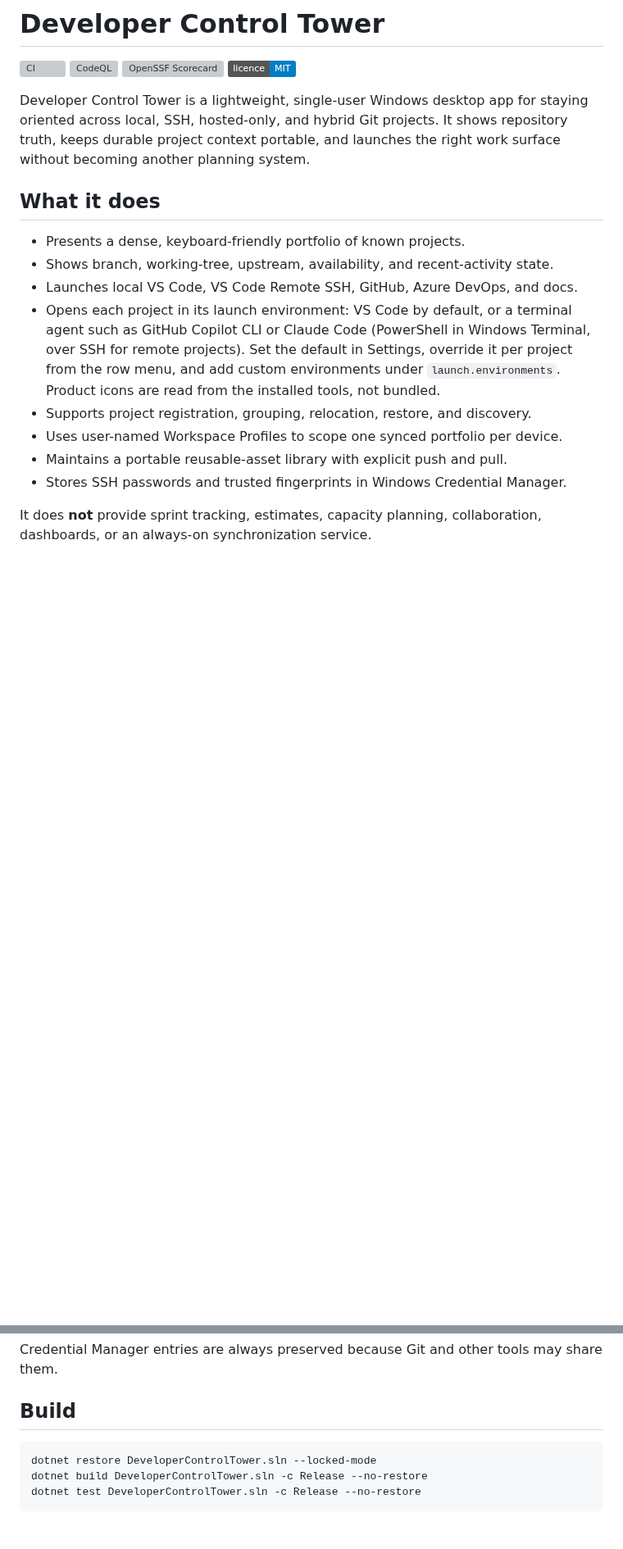
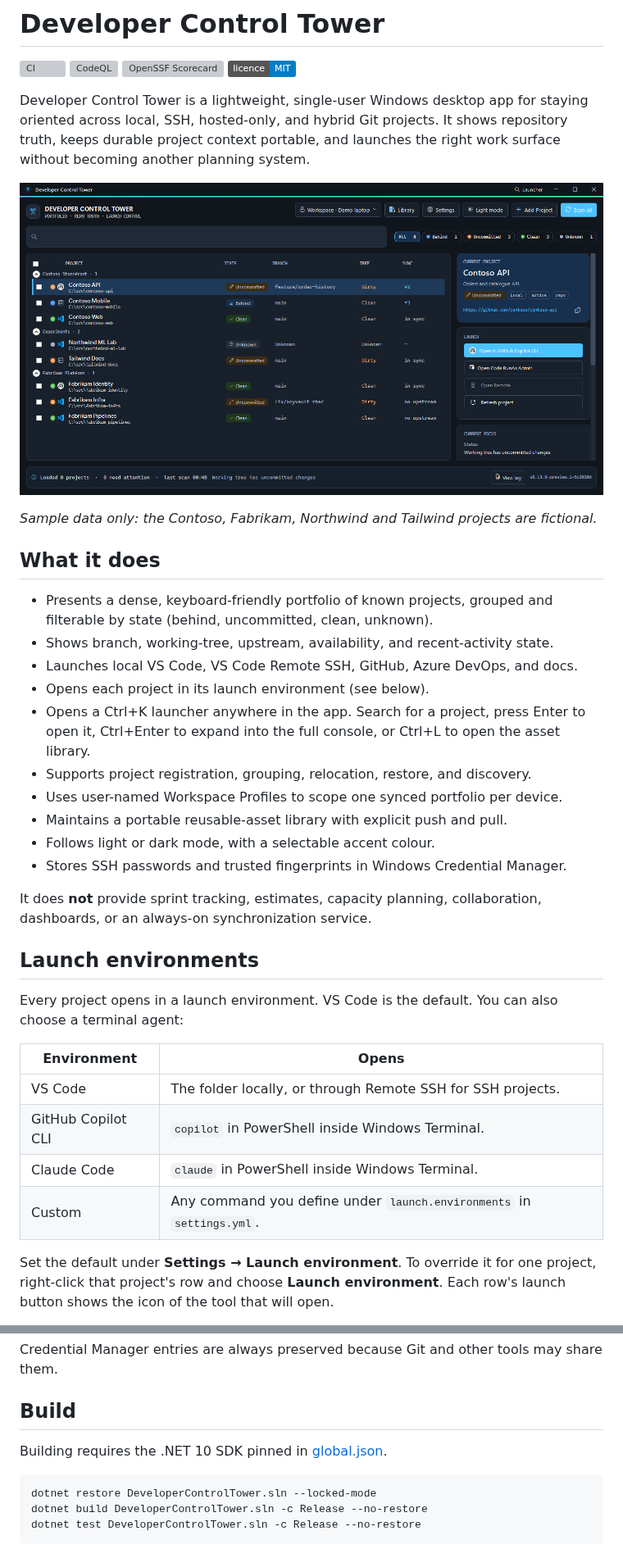
Before and after one commit to u64a/developer-control-tower, a Markdown page: README.md, 2 parts joined by grey strips. Shown at 82% size. GitHub-like rendering; pictures changed too: docs/images/main-window.png (added); badges without logos; blank space fills up the shorter version; grey boxes are pictures that could not be loaded.

Commit message:
Update README with screenshots and launch environments guide
Add fictional-data screenshots of the main window and Settings, a launch environments section, the Ctrl+K launcher, and install/build prerequisites.

Co-authored-by: Copilot <223556219+Copilot@users.noreply.github.com>

````diff
--- a/README.md
+++ b/README.md
@@ -10,20 +10,42 @@ staying oriented across local, SSH, hosted-only, and hybrid Git projects. It
 shows repository truth, keeps durable project context portable, and launches
 the right work surface without becoming another planning system.
 
+![Developer Control Tower showing a grouped portfolio of sample projects with repository state and per-project launch environment icons](docs/images/main-window.png)
+
+*Sample data only: the Contoso, Fabrikam, Northwind and Tailwind projects are fictional.*
+
 ## What it does
 
-- Presents a dense, keyboard-friendly portfolio of known projects.
+- Presents a dense, keyboard-friendly portfolio of known projects, grouped and
+  filterable by state (behind, uncommitted, clean, unknown).
 - Shows branch, working-tree, upstream, availability, and recent-activity state.
 - Launches local VS Code, VS Code Remote SSH, GitHub, Azure DevOps, and docs.
-- Opens each project in its launch environment: VS Code by default, or a
-  terminal agent such as GitHub Copilot CLI or Claude Code (PowerShell in
-  Windows Terminal, over SSH for remote projects). Set the default in Settings,
-  override it per project from the row menu, and add custom environments under
-  `launch.environments`. Product icons are read from the installed tools, not bundled.
+- Opens each project in its launch environment (see below).
+- Opens a Ctrl+K launcher anywhere in the app. Search for a project, press
+  Enter to open it, Ctrl+Enter to expand into the full console, or Ctrl+L to
+  open the asset library.
 - Supports project registration, grouping, relocation, restore, and discovery.
 - Uses user-named Workspace Profiles to scope one synced portfolio per device.
 - Maintains a portable reusable-asset library with explicit push and pull.
+- Follows light or dark mode, with a selectable accent colour.
 - Stores SSH passwords and trusted fingerprints in Windows Credential Manager.
 
 It does **not** provide sprint tracking, estimates, capacity planning,
 collaboration, dashboards, or an always-on synchronization service.
+
+## Launch environments
+
+Every project opens in a launch environment. VS Code is the default. You can
+also choose a terminal agent:
+
+| Environment        | Opens                                                        |
+| ------------------ | ------------------------------------------------------------ |
+| VS Code            | The folder locally, or through Remote SSH for SSH projects.  |
+| GitHub Copilot CLI | `copilot` in PowerShell inside Windows Terminal.             |
+| Claude Code        | `claude` in PowerShell inside Windows Terminal.              |
+| Custom             | Any command you define under `launch.environments` in `settings.yml`. |
+
+Set the default under **Settings → Launch environment**. To override it for
+one project, right-click that project's row and choose **Launch environment**.
+Each row's launch button shows the icon of the tool that will open.
+
@@ -72,6 +103,8 @@ may share them.
 
 ## Build
 
+Building requires the .NET 10 SDK pinned in [global.json](global.json).
+
 ```powershell
 dotnet restore DeveloperControlTower.sln --locked-mode
 dotnet build DeveloperControlTower.sln -c Release --no-restore
````
Also changed, not shown: other parts of README.md (+10 -1 lines), docs/images/settings-launch-environment.png (added).
